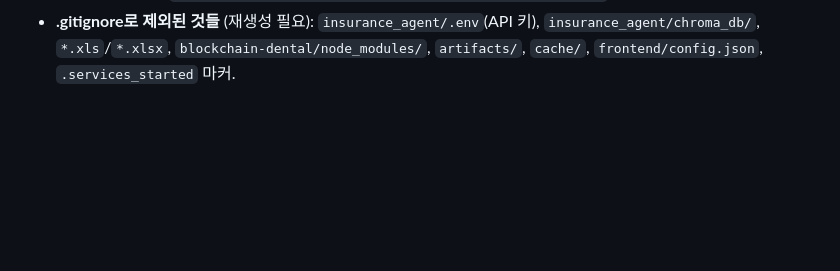
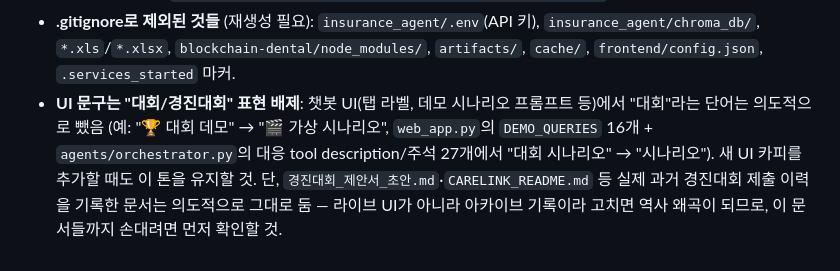
Before and after one commit to leeyonsei78/capstone_project, a Markdown page: CLAUDE.md, the part around the change. Drawn GitHub-style; blank space fills up the shorter version.

Commit message:
docs: note the "대회" wording removal convention in CLAUDE.md
Documents that competition-specific wording was deliberately stripped
from live UI copy (tab label, demo scenario prompts, tool descriptions)
but intentionally left in archival docs describing the actual past
competition submission, so future edits keep the distinction.

```diff
--- a/CLAUDE.md
+++ b/CLAUDE.md
@@ -55,3 +55,10 @@ SETUP.md                 새 PC 1회성 설치 가이드 (프로그램, MetaMask
 - **.gitignore로 제외된 것들** (재생성 필요): `insurance_agent/.env`(API 키),
   `insurance_agent/chroma_db/`, `*.xls`/`*.xlsx`, `blockchain-dental/node_modules/`,
   `artifacts/`, `cache/`, `frontend/config.json`, `.services_started` 마커.
+- **UI 문구는 "대회/경진대회" 표현 배제**: 챗봇 UI(탭 라벨, 데모 시나리오 프롬프트 등)에서
+  "대회"라는 단어는 의도적으로 뺐음 (예: "🏆 대회 데모" → "🎬 가상 시나리오",
+  `web_app.py`의 `DEMO_QUERIES` 16개 + `agents/orchestrator.py`의 대응 tool
+  description/주석 27개에서 "대회 시나리오" → "시나리오"). 새 UI 카피를 추가할 때도
+  이 톤을 유지할 것. 단, `경진대회_제안서_초안.md`·`CARELINK_README.md` 등 실제 과거
+  경진대회 제출 이력을 기록한 문서는 의도적으로 그대로 둠 — 라이브 UI가 아니라
+  아카이브 기록이라 고치면 역사 왜곡이 되므로, 이 문서들까지 손대려면 먼저 확인할 것.
```
